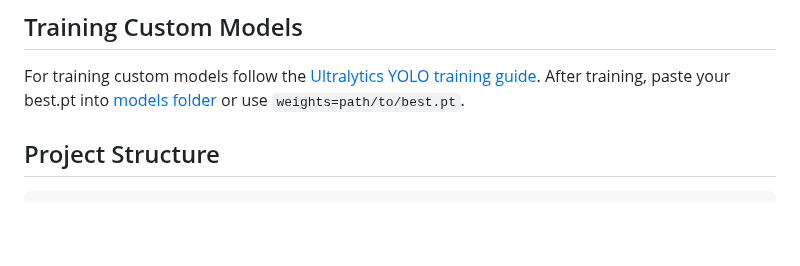
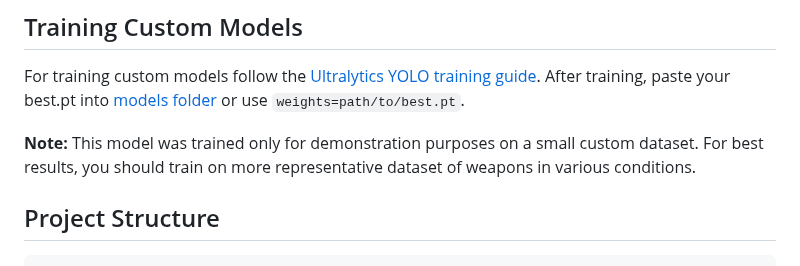
Before and after one commit to K-saif/Weapon-Detection-and-Alarm-System, a Markdown page: README.md, the part around one of its changes. Rendered like a GitHub page; blank space fills up the shorter version.

Commit message:
Update README for improved clarity

```diff
--- a/README.md
+++ b/README.md
@@ -113,6 +113,7 @@ The pipeline includes:
 ## <div>Training Custom Models</div>
 For training custom models follow the [Ultralytics YOLO training guide](https://docs.ultralytics.com/training/). After training, paste your best.pt into [models folder](models/)  or use `weights=path/to/best.pt`.
 
+**Note:** This model was trained only for demonstration purposes on a small custom dataset. For best results, you should train on more representative dataset of weapons in various conditions.
 
 ## <div>Project Structure</div>
 
```
Also changed, not shown: other parts of README.md (+1 -1 lines).
